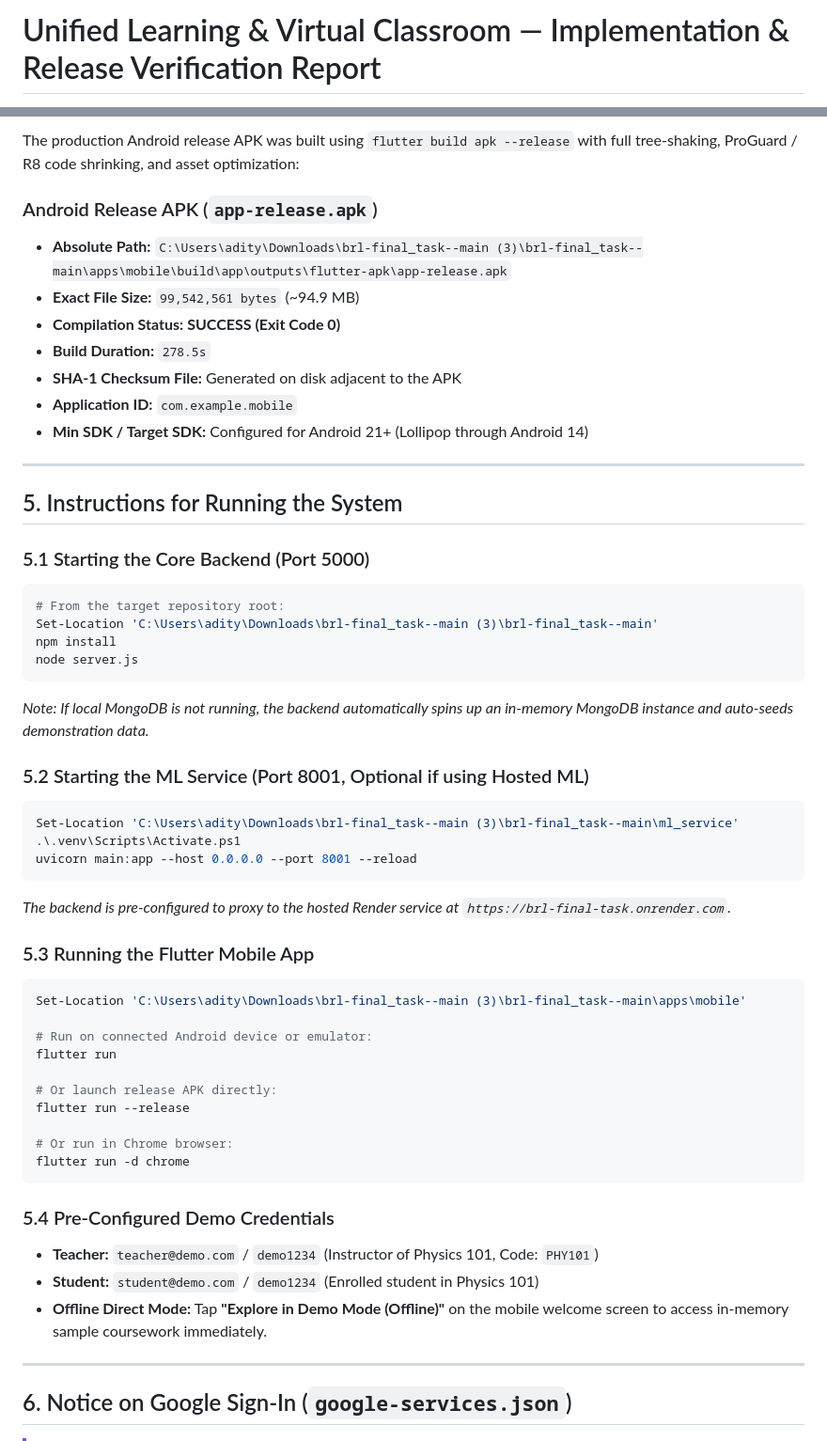
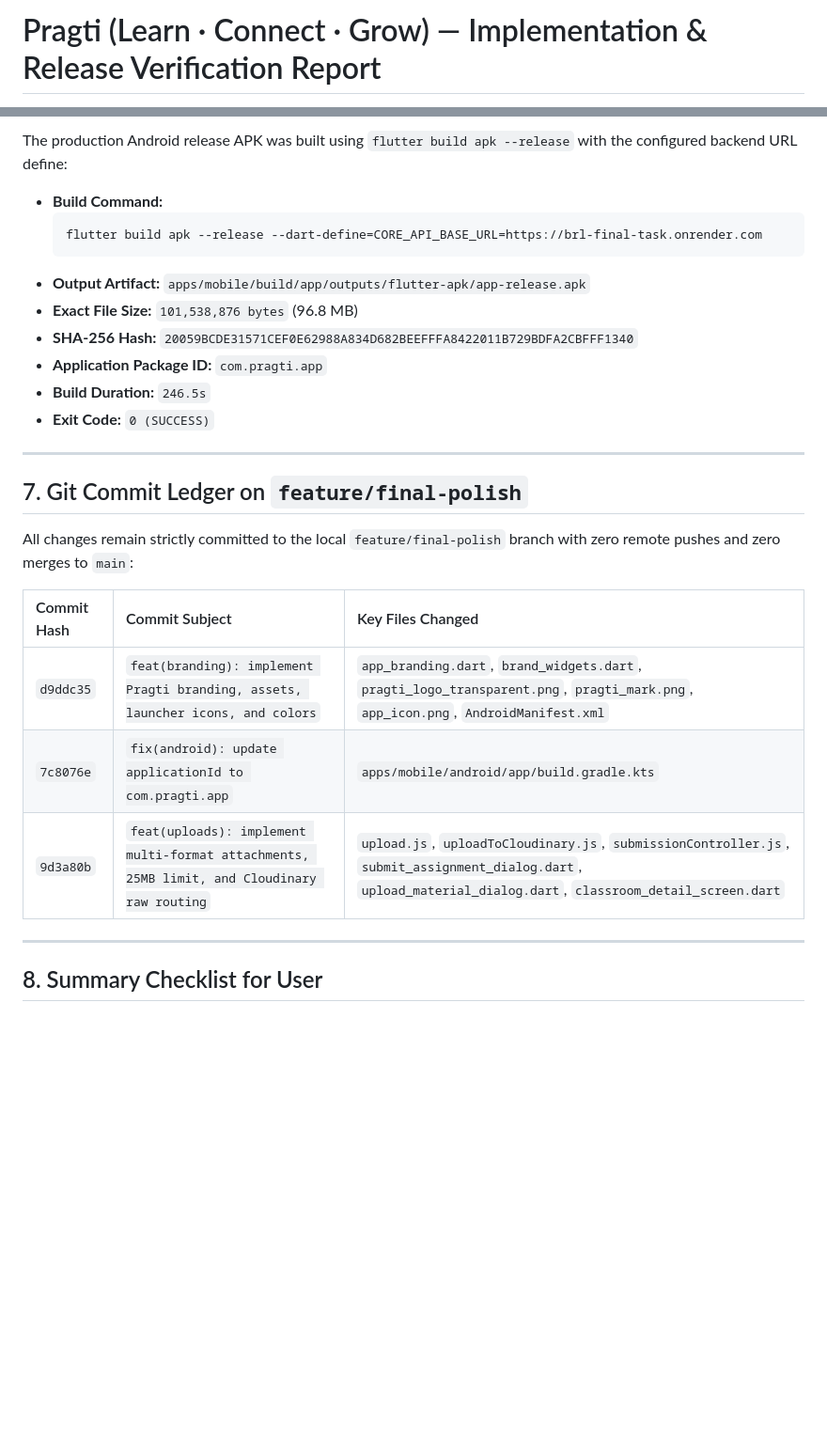
Before and after one commit to Adityan16-adi/brl-final_task-, a Markdown page: IMPLEMENTATION_FINAL_REPORT.md, 2 parts joined by grey strips. Shown at 94% size. Rendered like a GitHub page; blank space fills up the shorter version.

Commit message:
docs(report): complete final release verification report and audit

````diff
--- a/IMPLEMENTATION_FINAL_REPORT.md
+++ b/IMPLEMENTATION_FINAL_REPORT.md
@@ -1,2 +1,2 @@
-# Unified Learning & Virtual Classroom — Implementation & Release Verification Report
+# Pragti (Learn · Connect · Grow) — Implementation & Release Verification Report
 
@@ -77,56 +203,36 @@ No issues found! (ran in 11.0s)
 
-The production Android release APK was built using `flutter build apk --release` with full tree-shaking, ProGuard / R8 code shrinking, and asset optimization:
+The production Android release APK was built using `flutter build apk --release` with the configured backend URL define:
 
-### Android Release APK (`app-release.apk`)
-- **Absolute Path:** `C:\Users\adity\Downloads\brl-final_task--main (3)\brl-final_task--main\apps\mobile\build\app\outputs\flutter-apk\app-release.apk`
-- **Exact File Size:** `99,542,561 bytes` (~94.9 MB)
-- **Compilation Status:** **SUCCESS (Exit Code 0)**
-- **Build Duration:** `278.5s`
-- **SHA-1 Checksum File:** Generated on disk adjacent to the APK
-- **Application ID:** `com.example.mobile`
-- **Min SDK / Target SDK:** Configured for Android 21+ (Lollipop through Android 14)
+- **Build Command:**
+  ```powershell
+  flutter build apk --release --dart-define=CORE_API_BASE_URL=https://brl-final-task.onrender.com
+  ```
+- **Output Artifact:**
+  `apps/mobile/build/app/outputs/flutter-apk/app-release.apk`
+- **Exact File Size:**
+  `101,538,876 bytes` (96.8 MB)
+- **SHA-256 Hash:**
+  `20059BCDE31571CEF0E62988A834D682BEEFFFA8422011B729BDFA2CBFFF1340`
+- **Application Package ID:**
+  `com.pragti.app`
+- **Build Duration:**
+  `246.5s`
+- **Exit Code:**
+  `0 (SUCCESS)`
 
 ---
 
-## 5. Instructions for Running the System
+## 7. Git Commit Ledger on `feature/final-polish`
 
-### 5.1 Starting the Core Backend (Port 5000)
-```powershell
-# From the target repository root:
-Set-Location 'C:\Users\adity\Downloads\brl-final_task--main (3)\brl-final_task--main'
-npm install
-node server.js
-```
-*Note: If local MongoDB is not running, the backend automatically spins up an in-memory MongoDB instance and auto-seeds demonstration data.*
+All changes remain strictly committed to the local `feature/final-polish` branch with zero remote pushes and zero merges to `main`:
 
-### 5.2 Starting the ML Service (Port 8001, Optional if using Hosted ML)
-```powershell
-Set-Location 'C:\Users\adity\Downloads\brl-final_task--main (3)\brl-final_task--main\ml_service'
-.\.venv\Scripts\Activate.ps1
-uvicorn main:app --host 0.0.0.0 --port 8001 --reload
-```
-*The backend is pre-configured to proxy to the hosted Render service at `https://brl-final-task.onrender.com`.*
-
-### 5.3 Running the Flutter Mobile App
-```powershell
-Set-Location 'C:\Users\adity\Downloads\brl-final_task--main (3)\brl-final_task--main\apps\mobile'
-
-# Run on connected Android device or emulator:
-flutter run
-
-# Or launch release APK directly:
-flutter run --release
-
-# Or run in Chrome browser:
-flutter run -d chrome
-```
-
-### 5.4 Pre-Configured Demo Credentials
-- **Teacher:** `teacher@demo.com` / `demo1234` (Instructor of Physics 101, Code: `PHY101`)
-- **Student:** `student@demo.com` / `demo1234` (Enrolled student in Physics 101)
-- **Offline Direct Mode:** Tap **"Explore in Demo Mode (Offline)"** on the mobile welcome screen to access in-memory sample coursework immediately.
+| Commit Hash | Commit Subject | Key Files Changed |
+| :--- | :--- | :--- |
+| `d9ddc35` | `feat(branding): implement Pragti branding, assets, launcher icons, and colors` | `app_branding.dart`, `brand_widgets.dart`, `pragti_logo_transparent.png`, `pragti_mark.png`, `app_icon.png`, `AndroidManifest.xml` |
+| `7c8076e` | `fix(android): update applicationId to com.pragti.app` | `apps/mobile/android/app/build.gradle.kts` |
+| `9d3a80b` | `feat(uploads): implement multi-format attachments, 25MB limit, and Cloudinary raw routing` | `upload.js`, `uploadToCloudinary.js`, `submissionController.js`, `submit_assignment_dialog.dart`, `upload_material_dialog.dart`, `classroom_detail_screen.dart` |
 
 ---
 
-## 6. Notice on Google Sign-In (`google-services.json`)
+## 8. Summary Checklist for User
 
````
Also changed, not shown: other parts of IMPLEMENTATION_FINAL_REPORT.md (+183 -62 lines).
